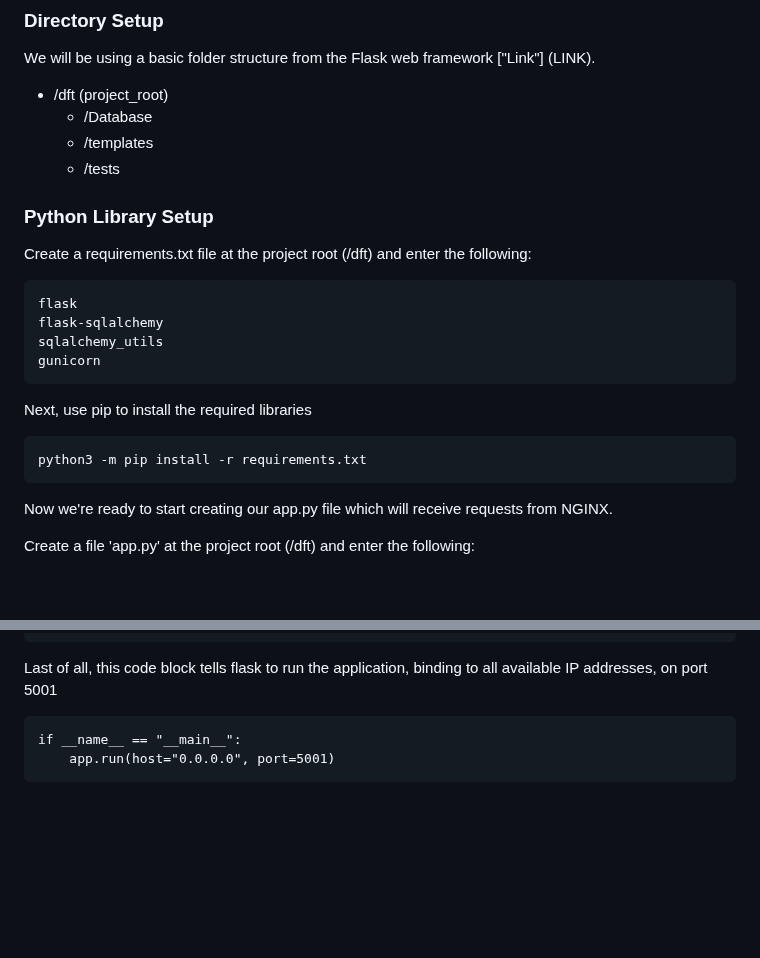
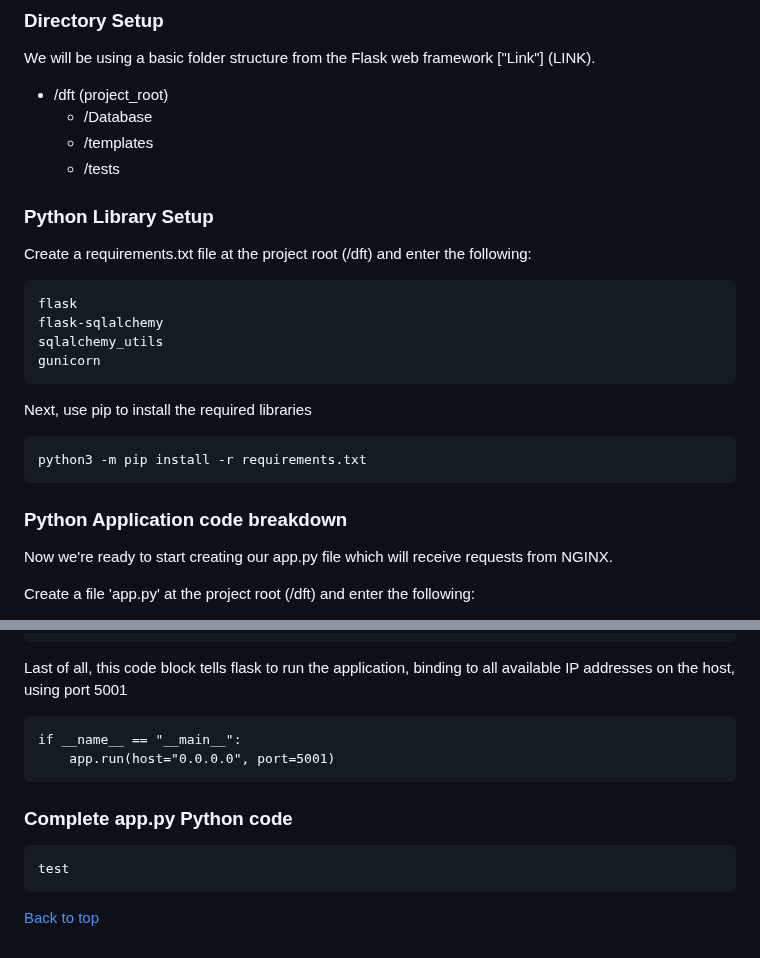
Before and after one commit to vlouvet/vlouvet.github.io, a Markdown page: _posts/2023-09-05-log-your-feelings.md, 2 parts joined by grey strips. GitHub-like rendering; blank space fills up the shorter version.

````diff
--- a/_posts/2023-09-05-log-your-feelings.md
+++ b/_posts/2023-09-05-log-your-feelings.md
@@ -29,6 +38,7 @@ We will be using a basic folder structure from the Flask web framework ["Link"]
   - /templates
   - /tests
 
+
 ### Python Library Setup ###
 
 Create a requirements.txt file at the project root (/dft) and enter the following:
@@ -44,6 +54,8 @@ Next, use pip to install the required libraries
 ```
 python3 -m pip install -r requirements.txt
 ```
+
+### Python Application code breakdown ###
 
 Now we're ready to start creating our app.py file which will receive requests from NGINX.
 
@@ -167,9 +199,16 @@ def form():
         return render_template("form.html", categories=categories)
 ```
 
-Last of all, this code block tells flask to run the application, binding to all available IP addresses, on port 5001
+Last of all, this code block tells flask to run the application, binding to all available IP addresses on the host, using port 5001
 
 ```
 if __name__ == "__main__":
     app.run(host="0.0.0.0", port=5001)
 ```
+
+### Complete app.py Python code ###
+
+```
+test
+```
+[Back to top](#daily-feeling-tracker-app-development-guide)
````
Also changed, not shown: other parts of _posts/2023-09-05-log-your-feelings.md (+34 -5 lines).
